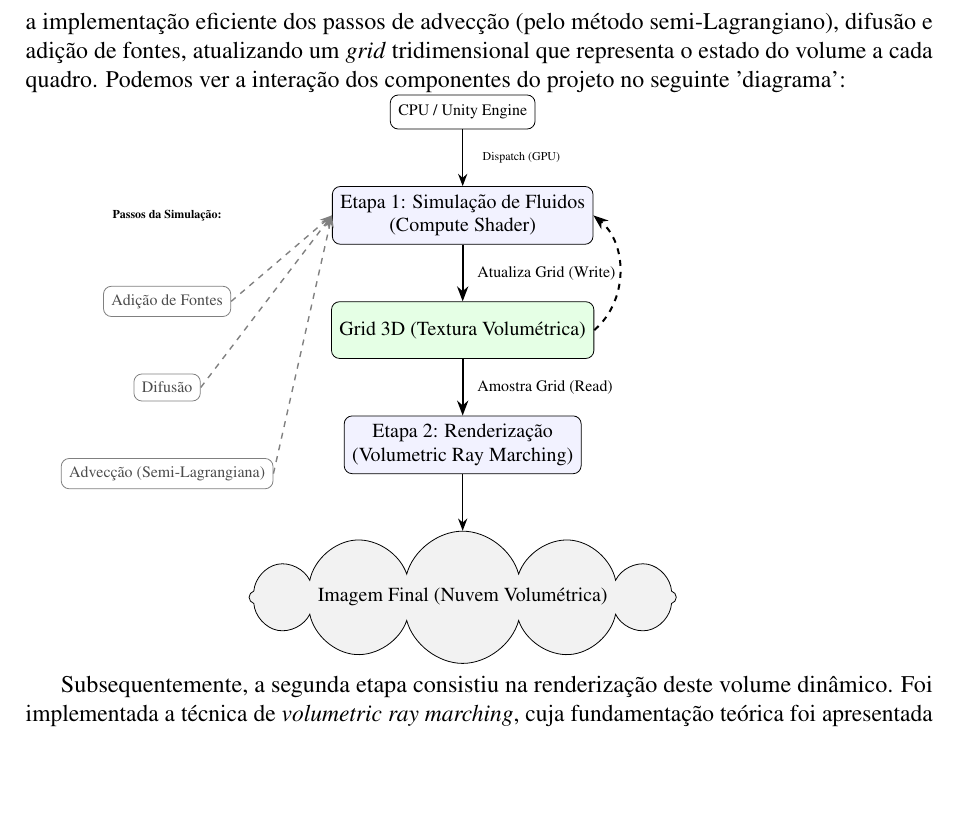
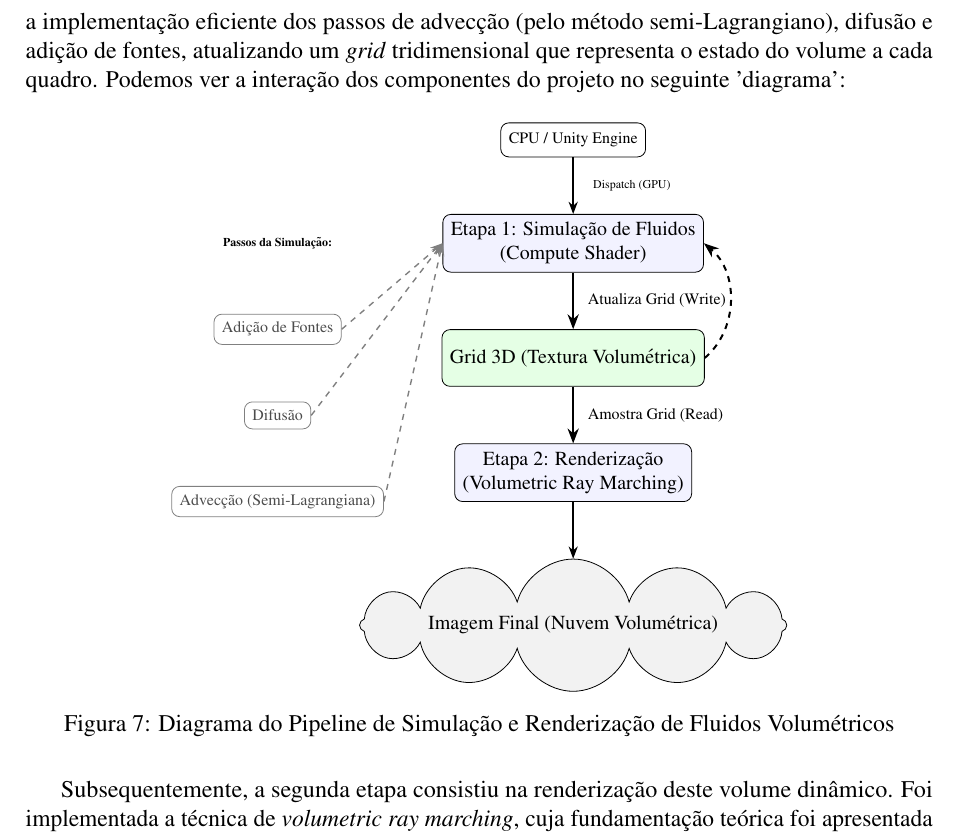
Before and after one commit to Bolt-and-plugs/projeto-comp-grafica, a LaTeX document (docs/trabalho.tex, which reads docs/diagrama.tex): part of page 20 of 21, cut so that both start at the same text, the shorter picture padded with empty space. Compiled offline with pdfLaTeX.

Commit message:
Trabalho

```diff
--- a/docs/diagrama.tex
+++ b/docs/diagrama.tex
@@ -1,3 +1,6 @@
+\begin{figure}[H]
+\label{fig:fluid_pipeline}
+\centering
 \begin{tikzpicture}[
     node distance=10mm and 18mm,  % Distância horizontal aumentada
     box/.style = {draw, rounded corners, minimum width=40mm, minimum height=10mm, align=center, font=\footnotesize, fill=blue!5},
@@ -46,3 +49,5 @@
 \draw [arr, dashed, faded] (step3.east) -- (sim_input);
 
 \end{tikzpicture}
+\caption{Diagrama do Pipeline de Simulação e Renderização de Fluidos Volumétricos}
+\end{figure}
```
Also changed, not shown: docs/trabalho.pdf.
